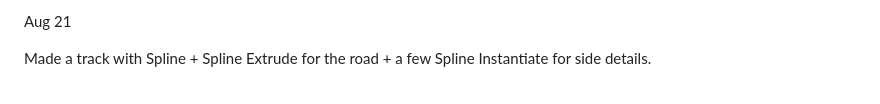
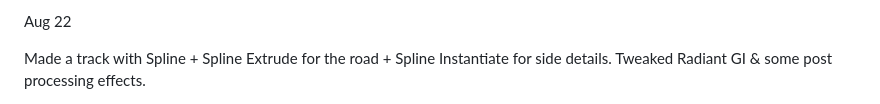
Before and after one commit to PaulB-H/PaulB-H, a Markdown page: README.md, the part around one of its changes. Drawn GitHub-style.

Commit message:
Overwrote aug 21 blog post with todays

```diff
--- a/README.md
+++ b/README.md
@@ -1,4 +1,5 @@
-Aug 21
+Aug 22
 
-Made a track with Spline + Spline Extrude for the road + a few Spline Instantiate for side details.
+Made a track with Spline + Spline Extrude for the road + Spline Instantiate for side details.
+Tweaked Radiant GI & some post processing effects.
 
```
Also changed, not shown: other parts of README.md (+1 -1 lines).
